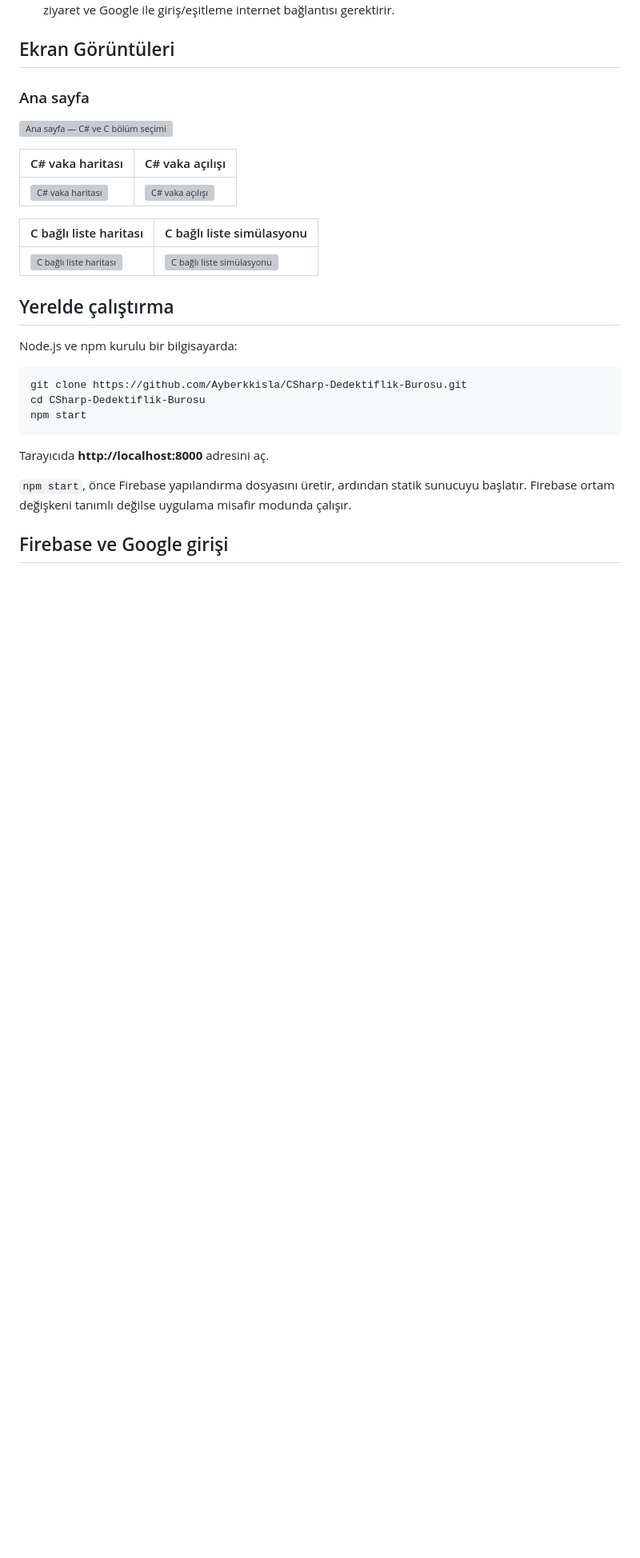
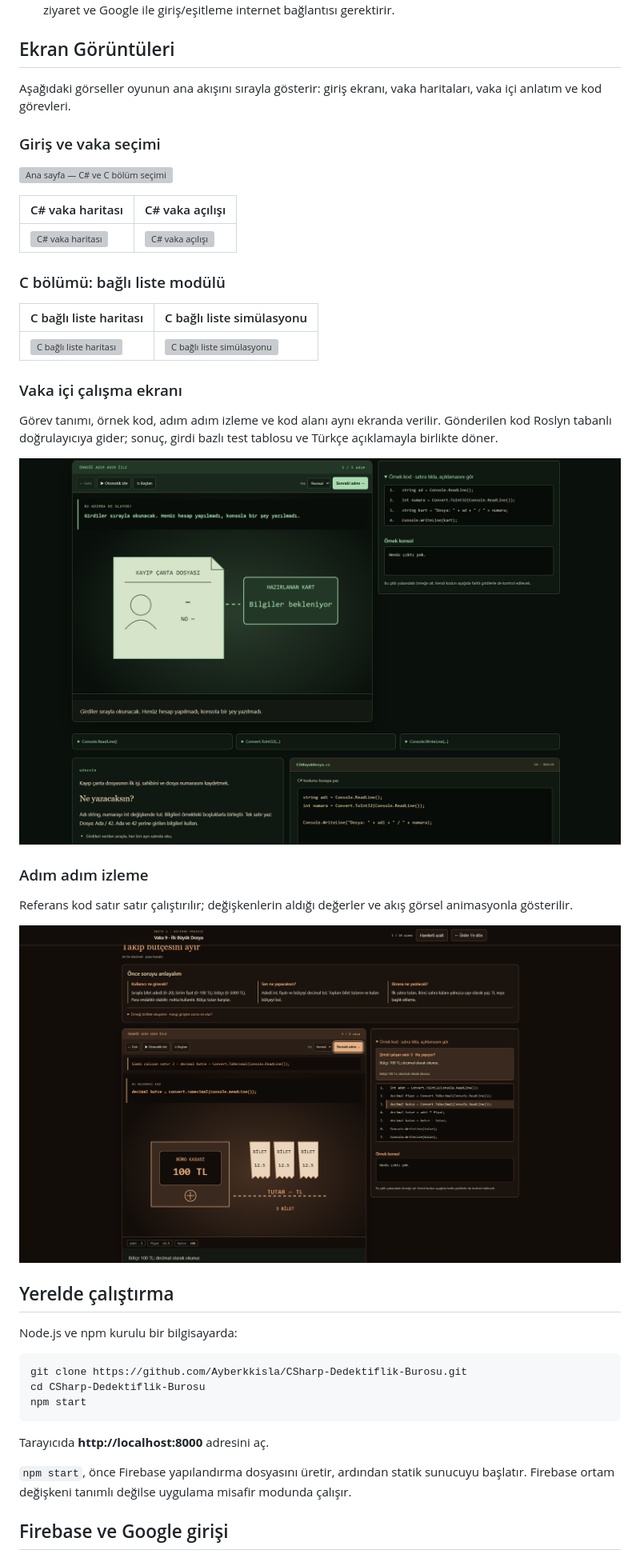
Before and after one commit to Ayberkkisla/CSharp-Dedektiflik-Burosu, a Markdown page: README.md, the part around the change. Shown: that part at 80% size. Rendered like a GitHub page; pictures changed too: docs/screenshots/06-csharp-vaka-calisma-ekrani.png (added), docs/screenshots/07-csharp-adim-adim-izleme.png (added); blank space fills up the shorter version; grey boxes are pictures that could not be loaded.

Commit message:
Add case screenshots and group the README gallery by flow

```diff
--- a/README.md
+++ b/README.md
@@ -68,7 +68,9 @@ Görsel oynatıcıda düğümler, adresler ve bağlantılar kod satırlarıyla b
 
 ## Ekran Görüntüleri
 
-### Ana sayfa
+Aşağıdaki görseller oyunun ana akışını sırayla gösterir: giriş ekranı, vaka haritaları, vaka içi anlatım ve kod görevleri.
+
+### Giriş ve vaka seçimi
 
 ![Ana sayfa — C# ve C bölüm seçimi](docs/screenshots/01-ana-sayfa.png)
 
@@ -76,9 +78,23 @@ Görsel oynatıcıda düğümler, adresler ve bağlantılar kod satırlarıyla b
 | ----------------------------------------------------------------- | --------------------------------------------------------------- |
 | ![C# vaka haritası](docs/screenshots/02-csharp-vaka-haritasi.png) | ![C# vaka açılışı](docs/screenshots/03-csharp-vaka-acilisi.png) |
 
+### C bölümü: bağlı liste modülü
+
 | C bağlı liste haritası                                                    | C bağlı liste simülasyonu                                                       |
 | ------------------------------------------------------------------------- | ------------------------------------------------------------------------------- |
 | ![C bağlı liste haritası](docs/screenshots/04-c-bagli-liste-haritasi.png) | ![C bağlı liste simülasyonu](docs/screenshots/05-c-bagli-liste-simulasyonu.png) |
+
+### Vaka içi çalışma ekranı
+
+Görev tanımı, örnek kod, adım adım izleme ve kod alanı aynı ekranda verilir. Gönderilen kod Roslyn tabanlı doğrulayıcıya gider; sonuç, girdi bazlı test tablosu ve Türkçe açıklamayla birlikte döner.
+
+![Vaka 1 — Kayıp Çanta Dosyası: görev tanımı, adım adım izleme, örnek kod ve kod alanı](docs/screenshots/06-csharp-vaka-calisma-ekrani.png)
+
+### Adım adım izleme
+
+Referans kod satır satır çalıştırılır; değişkenlerin aldığı değerler ve akış görsel animasyonla gösterilir.
+
+![Vaka 9 — takip bütçesi görevi: adım adım izleme, bütçe ve bilet görselleştirmesi](docs/screenshots/07-csharp-adim-adim-izleme.png)
 
 ## Yerelde çalıştırma
 
```
